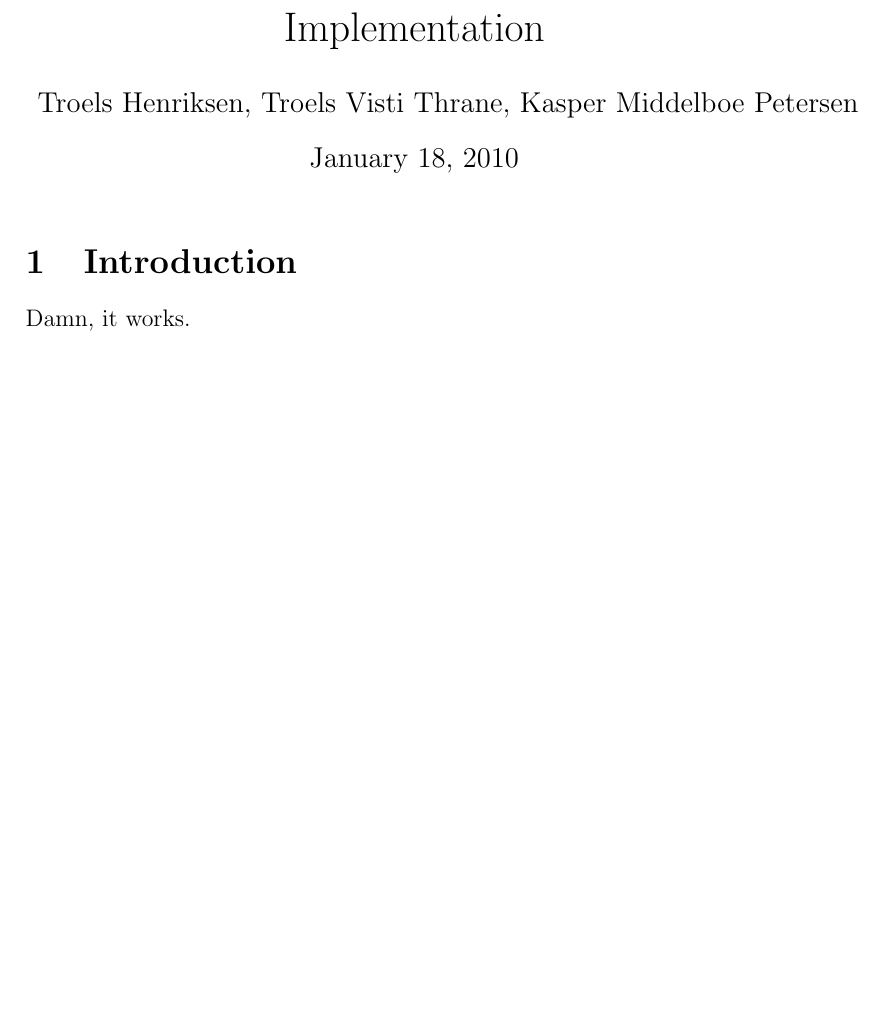
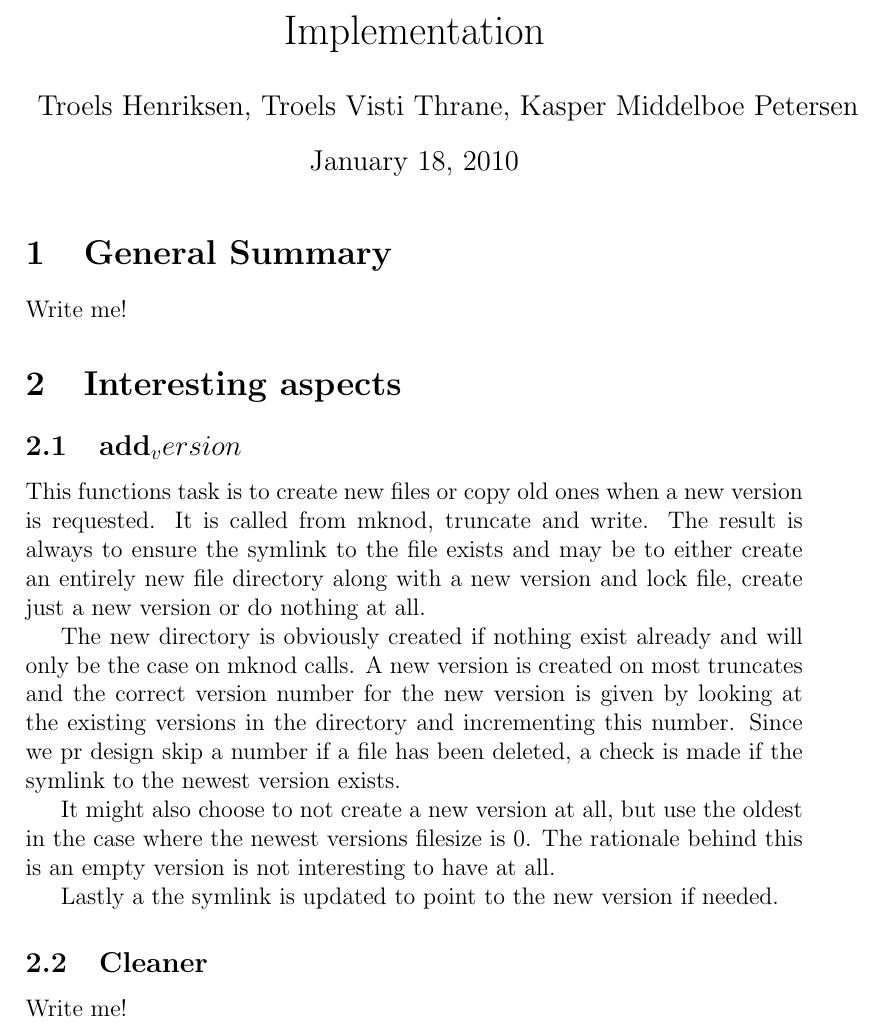
Before and after one commit to athas/sysdesign, a LaTeX problem sheet (assignment2/report/implementation.tex): part of the page, cut so that both start at the same text, the shorter picture padded with empty space. Compiled offline with pdfLaTeX.

Commit message:
sections

```diff
--- a/assignment2/report/implementation.tex
+++ b/assignment2/report/implementation.tex
@@ -13,8 +13,20 @@
 
 \maketitle
 
-\section{Introduction}
+\section{General Summary}
+Write me!
 
-Damn, it works.
+\section{Interesting aspects}
+\subsection{add_version}
+This functions task is to create new files or copy old ones when a new version is requested. It is called from mknod, truncate and write. The result is always to ensure the symlink to the file exists and may be to either create an entirely new file directory along with a new version and lock file, create just a new version or do nothing at all.
+
+The new directory is obviously created if nothing exist already and will only be the case on mknod calls. A new version is created on most truncates and the correct version number for the new version is given by looking at the existing versions in the directory and incrementing this number. Since we pr design skip a number if a file has been deleted, a check is made if the symlink to the newest version exists.
+
+It might also choose to not create a new version at all, but use the oldest in the case where the newest versions filesize is 0. The rationale behind this is an empty version is not interesting to have at all.
+
+Lastly a the symlink is updated to point to the new version if needed.
+
+\subsection{Cleaner}
+Write me!
 
 \end{document}
```
